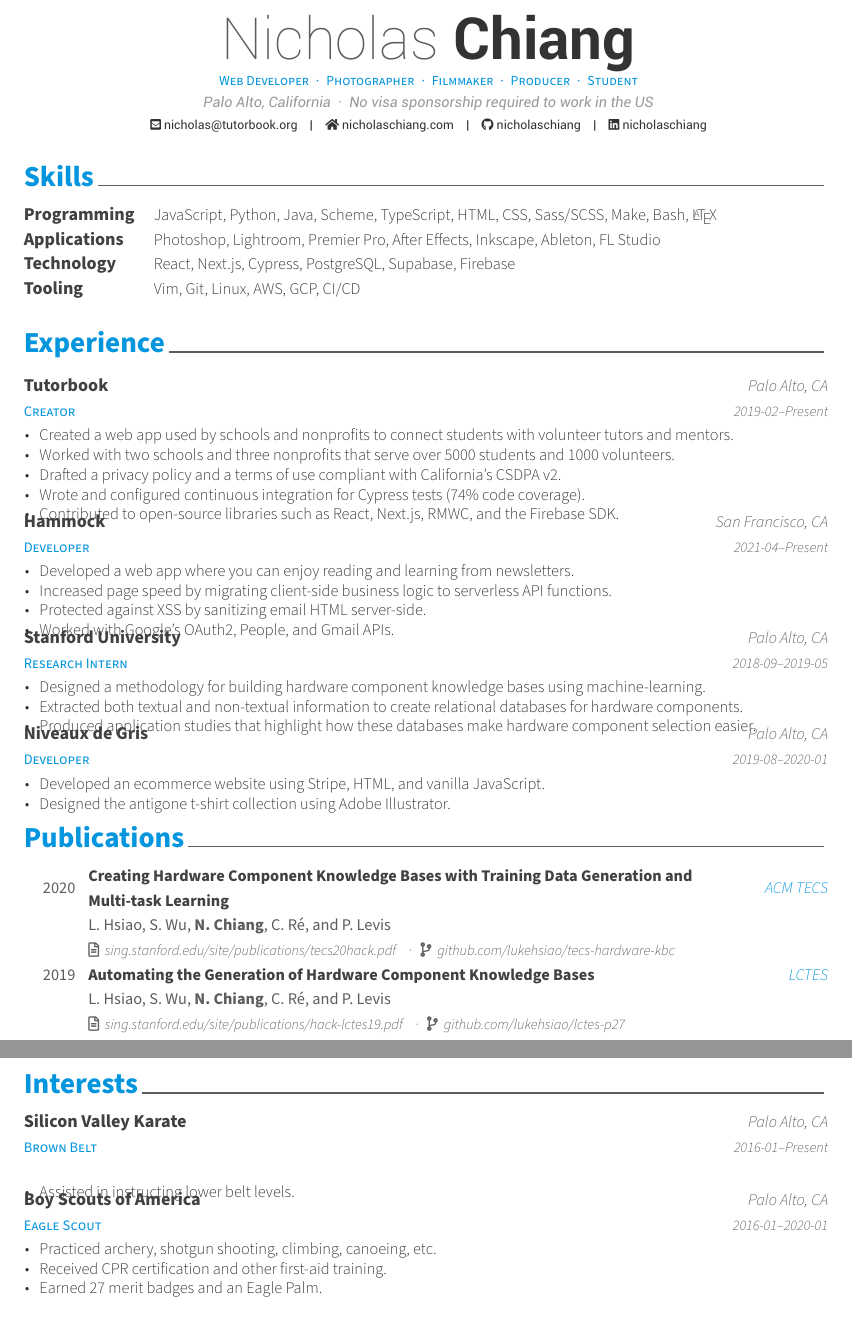
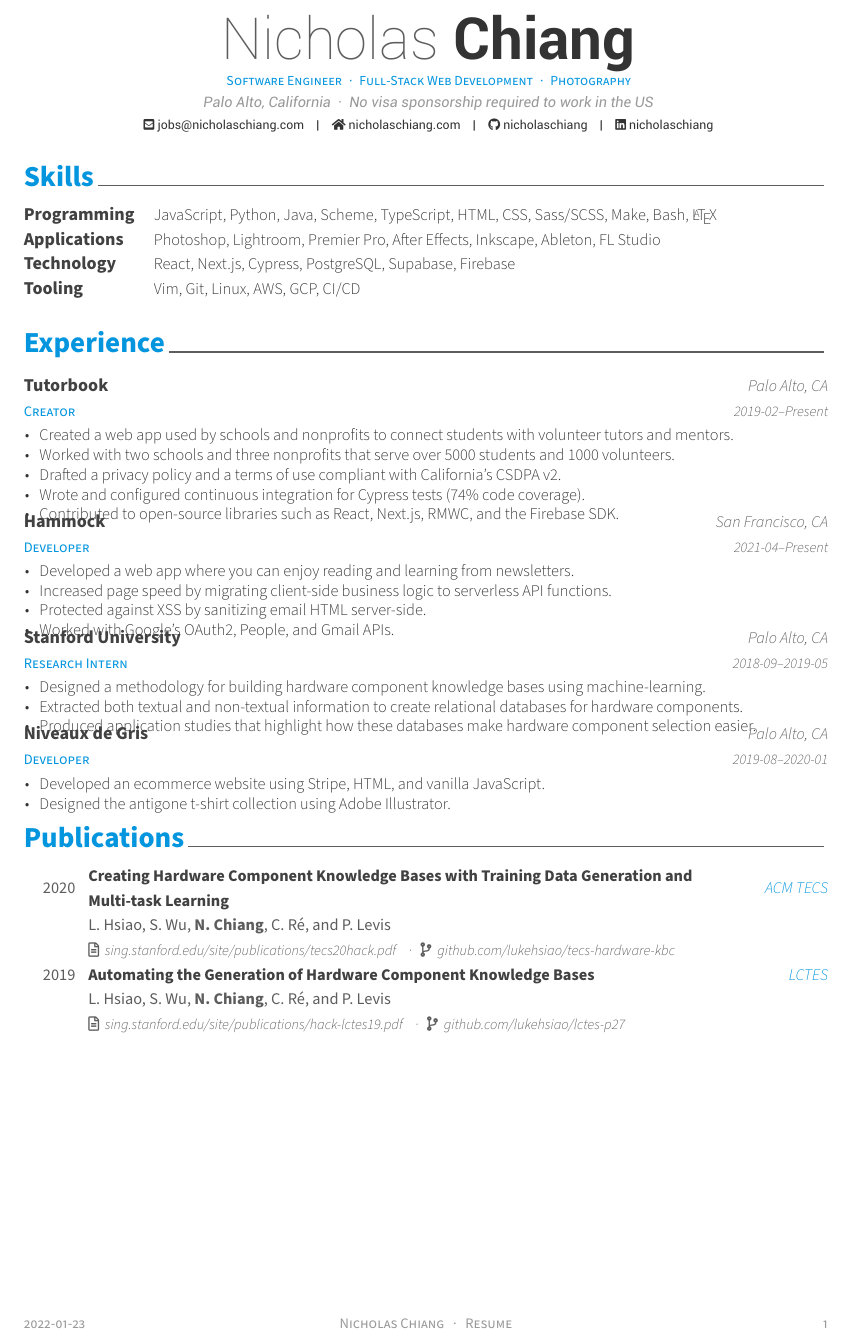
Before and after one commit to nicholaschiang/resume, a LaTeX CV (resume.tex): two parts of pages 1 and 2 of 2 before the commit and part of the page after it, the two joined at a grey line, cut so that both start at the same text. Compiled offline with XeLaTeX.

Commit message:
feat: remove pretentious titles

```diff
--- a/resume.tex
+++ b/resume.tex
@@ -65,11 +65,11 @@
 % Available options: circle|rectangle,edge/noedge,left/right
 % \photo[rectangle,edge,right]{./examples/profile}
 \name{Nicholas}{Chiang}
-\position{Web Developer{\enskip\cdotp\enskip}Photographer{\enskip\cdotp\enskip}Filmmaker{\enskip\cdotp\enskip}Producer{\enskip\cdotp\enskip}Student}
+\position{Software Engineer{\enskip\cdotp\enskip}Full-Stack Web Development{\enskip\cdotp\enskip}Photography}
 \address{Palo Alto, California{\enskip\cdotp\enskip}No visa sponsorship required to work in the US}
 
 %\mobile{650-861-2723}
-\email{nicholas@tutorbook.org}
+\email{jobs@nicholaschiang.com}
 \homepage{nicholaschiang.com}
 \github{nicholaschiang}
 \linkedin{nicholaschiang}
@@ -114,8 +114,8 @@
 \input{src/publications.tex}
 %\input{src/committees.tex}
 %\input{src/education.tex}
-\newpage
-\input{src/interests.tex}
+%\newpage
+%\input{src/interests.tex}
 
 
 %-------------------------------------------------------------------------------
```
Also changed, not shown: resume.pdf.
